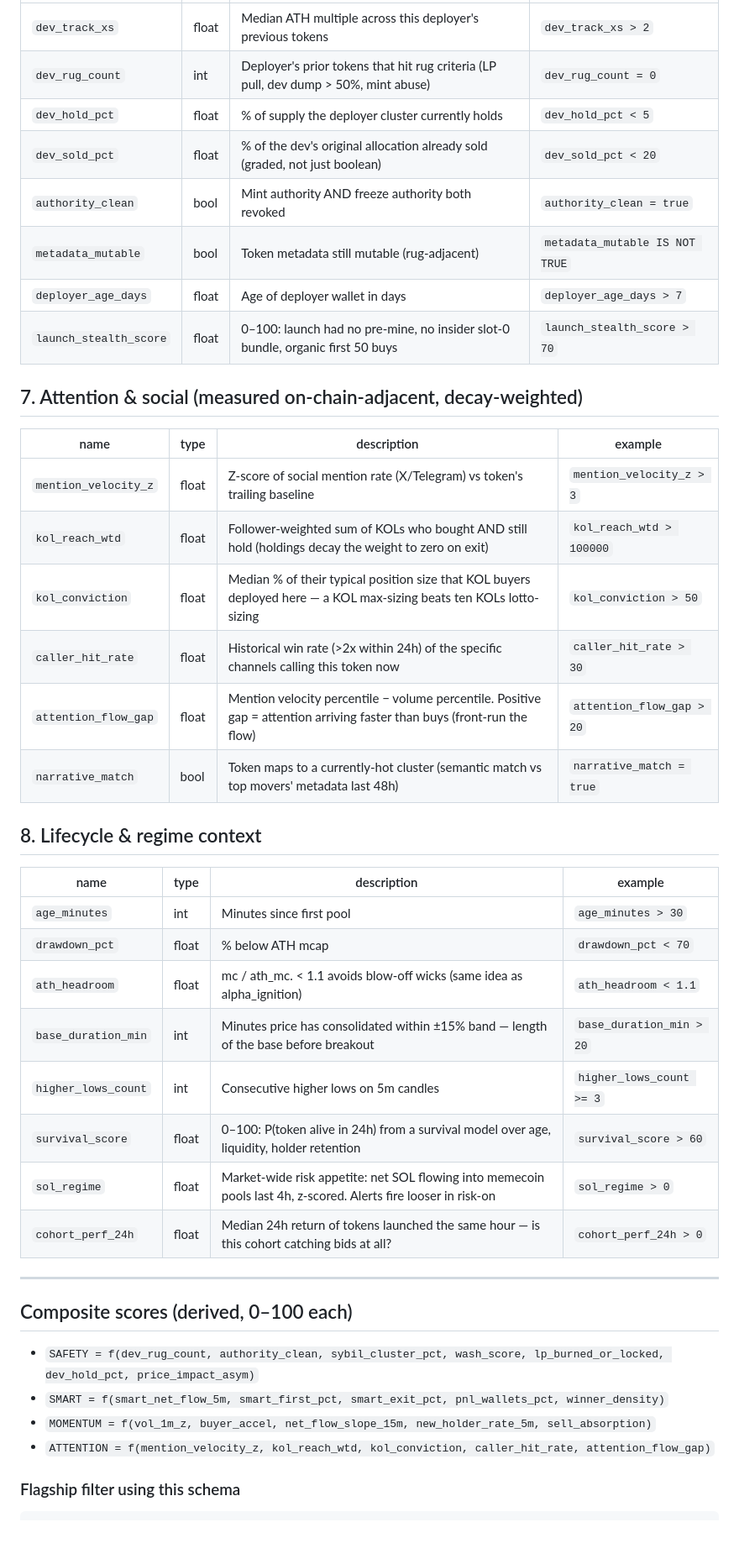
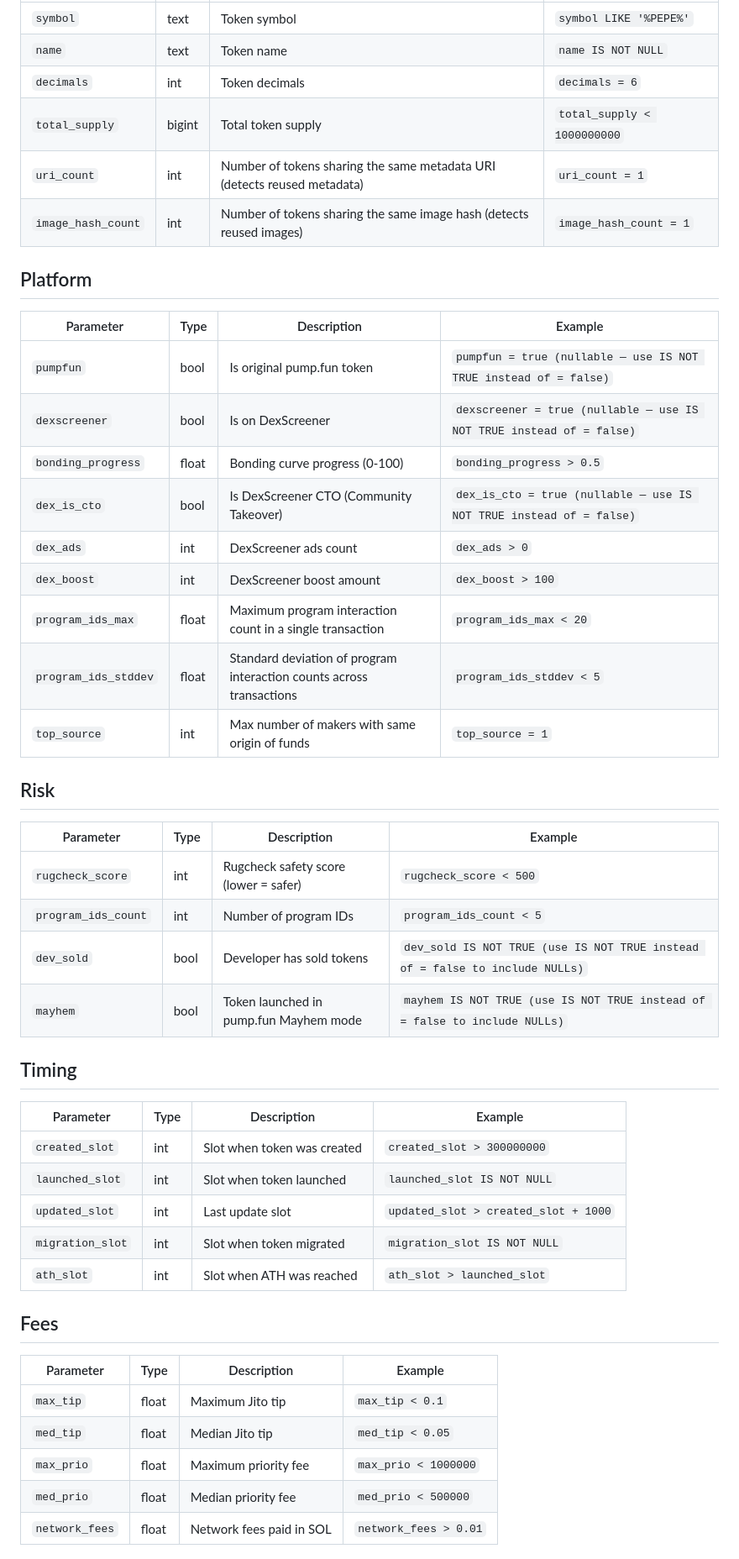
Before and after one commit to talalen-ux/solalerts, a Markdown page: parameters.md, the part around one of its changes. Shown at 84% size. Rendered like a GitHub page; blank space fills up the shorter version.

```diff
--- a/parameters.md
+++ b/parameters.md
@@ -83,45 +74,51 @@ Conventions:
 |---|---|---|---|
-| `dev_track_xs` | float | Median ATH multiple across this deployer's previous tokens | `dev_track_xs > 2` |
-| `dev_rug_count` | int | Deployer's prior tokens that hit rug criteria (LP pull, dev dump > 50%, mint abuse) | `dev_rug_count = 0` |
-| `dev_hold_pct` | float | % of supply the deployer cluster currently holds | `dev_hold_pct < 5` |
-| `dev_sold_pct` | float | % of the dev's original allocation already sold (graded, not just boolean) | `dev_sold_pct < 20` |
-| `authority_clean` | bool | Mint authority AND freeze authority both revoked | `authority_clean = true` |
-| `metadata_mutable` | bool | Token metadata still mutable (rug-adjacent) | `metadata_mutable IS NOT TRUE` |
-| `deployer_age_days` | float | Age of deployer wallet in days | `deployer_age_days > 7` |
-| `launch_stealth_score` | float | 0–100: launch had no pre-mine, no insider slot-0 bundle, organic first 50 buys | `launch_stealth_score > 70` |
+| `symbol` | text | Token symbol | `symbol LIKE '%PEPE%'` |
+| `name` | text | Token name | `name IS NOT NULL` |
+| `decimals` | int | Token decimals | `decimals = 6` |
+| `total_supply` | bigint | Total token supply | `total_supply < 1000000000` |
+| `uri_count` | int | Number of tokens sharing the same metadata URI (detects reused metadata) | `uri_count = 1` |
+| `image_hash_count` | int | Number of tokens sharing the same image hash (detects reused images) | `image_hash_count = 1` |
 
-## 7. Attention & social (measured on-chain-adjacent, decay-weighted)
+## Platform
 
-| name | type | description | example |
+| Parameter | Type | Description | Example |
 |---|---|---|---|
-| `mention_velocity_z` | float | Z-score of social mention rate (X/Telegram) vs token's trailing baseline | `mention_velocity_z > 3` |
-| `kol_reach_wtd` | float | Follower-weighted sum of KOLs who bought AND still hold (holdings decay the weight to zero on exit) | `kol_reach_wtd > 100000` |
-| `kol_conviction` | float | Median % of their typical position size that KOL buyers deployed here — a KOL max-sizing beats ten KOLs lotto-sizing | `kol_conviction > 50` |
-| `caller_hit_rate` | float | Historical win rate (>2x within 24h) of the specific channels calling this token now | `caller_hit_rate > 30` |
-| `attention_flow_gap` | float | Mention velocity percentile − volume percentile. Positive gap = attention arriving faster than buys (front-run the flow) | `attention_flow_gap > 20` |
-| `narrative_match` | bool | Token maps to a currently-hot cluster (semantic match vs top movers' metadata last 48h) | `narrative_match = true` |
+| `pumpfun` | bool | Is original pump.fun token | `pumpfun = true (nullable — use IS NOT TRUE instead of = false)` |
+| `dexscreener` | bool | Is on DexScreener | `dexscreener = true (nullable — use IS NOT TRUE instead of = false)` |
+| `bonding_progress` | float | Bonding curve progress (0-100) | `bonding_progress > 0.5` |
+| `dex_is_cto` | bool | Is DexScreener CTO (Community Takeover) | `dex_is_cto = true (nullable — use IS NOT TRUE instead of = false)` |
+| `dex_ads` | int | DexScreener ads count | `dex_ads > 0` |
+| `dex_boost` | int | DexScreener boost amount | `dex_boost > 100` |
+| `program_ids_max` | float | Maximum program interaction count in a single transaction | `program_ids_max < 20` |
+| `program_ids_stddev` | float | Standard deviation of program interaction counts across transactions | `program_ids_stddev < 5` |
+| `top_source` | int | Max number of makers with same origin of funds | `top_source = 1` |
 
-## 8. Lifecycle & regime context
+## Risk
 
-| name | type | description | example |
+| Parameter | Type | Description | Example |
 |---|---|---|---|
-| `age_minutes` | int | Minutes since first pool | `age_minutes > 30` |
-| `drawdown_pct` | float | % below ATH mcap | `drawdown_pct < 70` |
-| `ath_headroom` | float | mc / ath_mc. < 1.1 avoids blow-off wicks (same idea as alpha_ignition) | `ath_headroom < 1.1` |
-| `base_duration_min` | int | Minutes price has consolidated within ±15% band — length of the base before breakout | `base_duration_min > 20` |
-| `higher_lows_count` | int | Consecutive higher lows on 5m candles | `higher_lows_count >= 3` |
-| `survival_score` | float | 0–100: P(token alive in 24h) from a survival model over age, liquidity, holder retention | `survival_score > 60` |
-| `sol_regime` | float | Market-wide risk appetite: net SOL flowing into memecoin pools last 4h, z-scored. Alerts fire looser in risk-on | `sol_regime > 0` |
-| `cohort_perf_24h` | float | Median 24h return of tokens launched the same hour — is this cohort catching bids at all? | `cohort_perf_24h > 0` |
+| `rugcheck_score` | int | Rugcheck safety score (lower = safer) | `rugcheck_score < 500` |
+| `program_ids_count` | int | Number of program IDs | `program_ids_count < 5` |
+| `dev_sold` | bool | Developer has sold tokens | `dev_sold IS NOT TRUE (use IS NOT TRUE instead of = false to include NULLs)` |
+| `mayhem` | bool | Token launched in pump.fun Mayhem mode | `mayhem IS NOT TRUE (use IS NOT TRUE instead of = false to include NULLs)` |
 
----
+## Timing
 
-## Composite scores (derived, 0–100 each)
+| Parameter | Type | Description | Example |
+|---|---|---|---|
+| `created_slot` | int | Slot when token was created | `created_slot > 300000000` |
+| `launched_slot` | int | Slot when token launched | `launched_slot IS NOT NULL` |
+| `updated_slot` | int | Last update slot | `updated_slot > created_slot + 1000` |
+| `migration_slot` | int | Slot when token migrated | `migration_slot IS NOT NULL` |
+| `ath_slot` | int | Slot when ATH was reached | `ath_slot > launched_slot` |
 
-- `SAFETY = f(dev_rug_count, authority_clean, sybil_cluster_pct, wash_score, lp_burned_or_locked, dev_hold_pct, price_impact_asym)`
-- `SMART = f(smart_net_flow_5m, smart_first_pct, smart_exit_pct, pnl_wallets_pct, winner_density)`
-- `MOMENTUM = f(vol_1m_z, buyer_accel, net_flow_slope_15m, new_holder_rate_5m, sell_absorption)`
-- `ATTENTION = f(mention_velocity_z, kol_reach_wtd, kol_conviction, caller_hit_rate, attention_flow_gap)`
+## Fees
 
-### Flagship filter using this schema
+| Parameter | Type | Description | Example |
+|---|---|---|---|
+| `max_tip` | float | Maximum Jito tip | `max_tip < 0.1` |
+| `med_tip` | float | Median Jito tip | `med_tip < 0.05` |
+| `max_prio` | float | Maximum priority fee | `max_prio < 1000000` |
+| `med_prio` | float | Median priority fee | `med_prio < 500000` |
+| `network_fees` | float | Network fees paid in SOL | `network_fees > 0.01` |
 
```
Also changed, not shown: other parts of parameters.md (+72 -85 lines).
